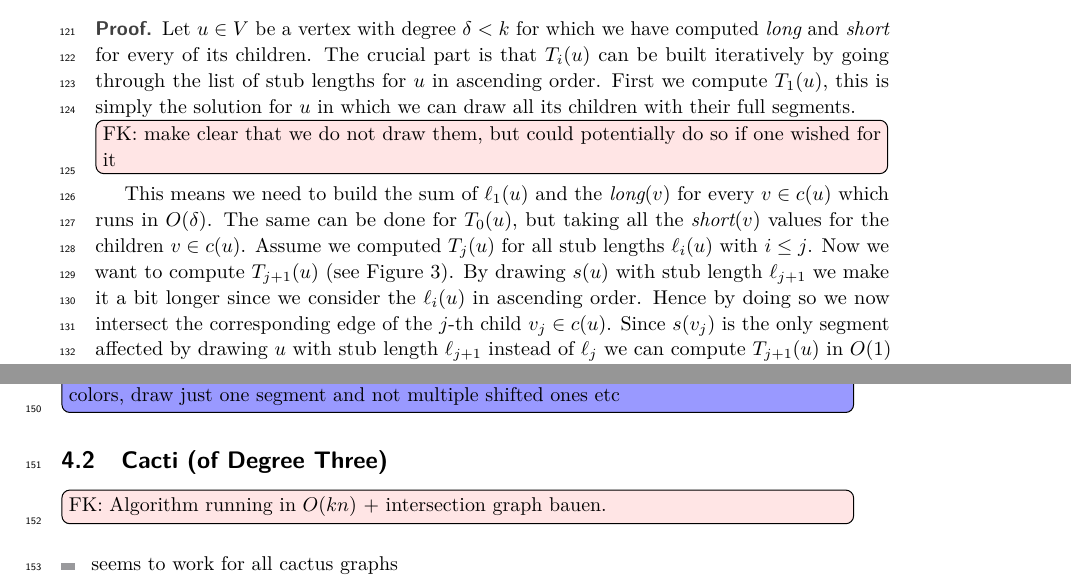
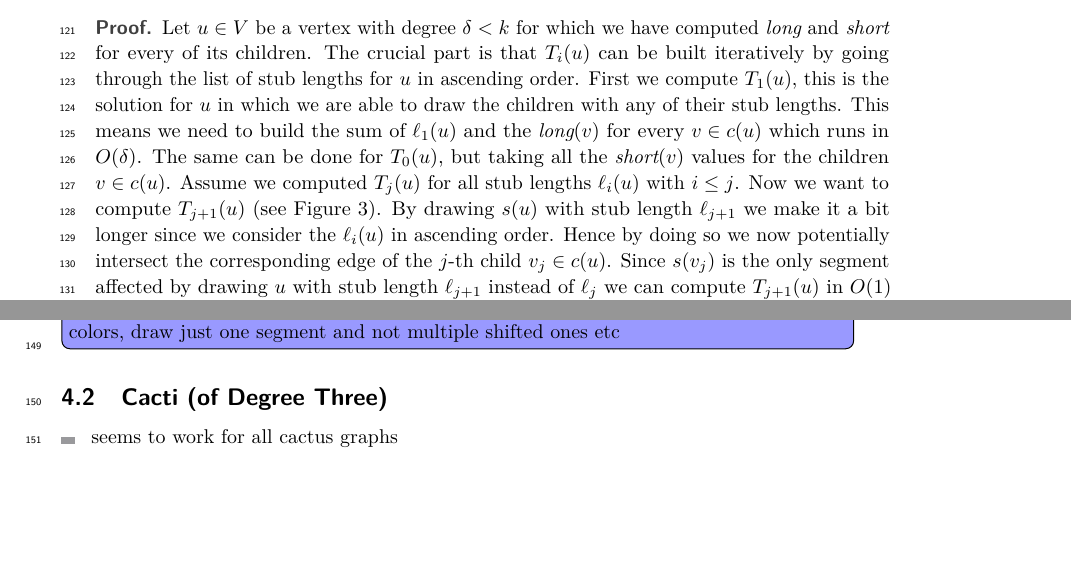
Before and after one commit to tuxklumpen/maxsped, a LaTeX document (eurocg/paper.tex): two parts of pages 4 and 5 of 5, joined at a grey line, cut so that both start at the same text, the shorter picture padded with empty space. Compiled offline with pdfLaTeX.

Commit message:
beta 4.2

```diff
--- a/eurocg/paper.tex
+++ b/eurocg/paper.tex
@@ -234,9 +234,7 @@ Solving Recurrence~\ref{rec:tree} straight forward would yield an algorithm runn
 	Let $ C = (V,E) $ be a tree with maximum degree $ k $ and vertex weights $ \ell_0,\dots,\ell_{\delta} $ for every $ u \in V $ with degree $ \delta $. We can compute $ \solshort(u) $ and $ \sollong(u) $ in $ O(\delta) $ time and space, if the values $ \sollong(v) $ and $ \solshort(v) $ are computed for all children $ v \in c(u) $.
 \end{lemma}
 \begin{proof}
-	Let $ u \in V $ be a vertex with degree $ \delta < k $ for which we have computed $ \sollong $ and $ \solshort $ for every of its children. The crucial part is that $ T_i(u) $ can be built iteratively by going through the list of stub lengths for $ u $ in ascending order. First we compute $ T_1(u) $, this is simply the solution for $ u $ in which we can draw all its children with their full segments.
-	\fabian{make clear that we do not draw them, but could potentially do so if one wished for it}
-	This means we need to build the sum of $ \ell_1(u) $ and the $ \sollong(v) $ for every $ v \in c(u) $ which runs in $ O(\delta) $. The same can be done for $ T_0(u) $, but taking all the $ \solshort(v) $ values for the children $ v \in c(u) $. Assume we computed $ T_j(u) $ for all stub lengths $ \ell_i(u) $ with $ i \leq j $. Now we want to compute $ T_{j+1}(u) $ (see Figure~\ref{fig:speedup}). By drawing $ s(u) $ with stub length $ \ell_{j +1} $ we make it a bit longer since we consider the $ \ell_i(u) $ in ascending order. Hence by doing so we now intersect the corresponding edge of the $ j $-th child $ v_j \in c(u) $. Since $ s(v_j) $ is the only segment affected by drawing $ u $ with stub length $ \ell_{j + 1} $ instead of $ \ell_j $ we can compute $ T_{j+1}(u) $ in $O(1)$ time by simply subtracting $ \sollong(v) $ and adding $ \solshort(v) $.
+	Let $ u \in V $ be a vertex with degree $ \delta < k $ for which we have computed $ \sollong $ and $ \solshort $ for every of its children. The crucial part is that $ T_i(u) $ can be built iteratively by going through the list of stub lengths for $ u $ in ascending order. First we compute $ T_1(u) $, this is the solution for $ u $ in which we are able to draw the children with any of their stub lengths. This means we need to build the sum of $ \ell_1(u) $ and the $ \sollong(v) $ for every $ v \in c(u) $ which runs in $ O(\delta) $. The same can be done for $ T_0(u) $, but taking all the $ \solshort(v) $ values for the children $ v \in c(u) $. Assume we computed $ T_j(u) $ for all stub lengths $ \ell_i(u) $ with $ i \leq j $. Now we want to compute $ T_{j+1}(u) $ (see Figure~\ref{fig:speedup}). By drawing $ s(u) $ with stub length $ \ell_{j +1} $ we make it a bit longer since we consider the $ \ell_i(u) $ in ascending order. Hence by doing so we now potentially intersect the corresponding edge of the $ j $-th child $ v_j \in c(u) $. Since $ s(v_j) $ is the only segment affected by drawing $ u $ with stub length $ \ell_{j + 1} $ instead of $ \ell_j $ we can compute $ T_{j+1}(u) $ in $O(1)$ time by simply subtracting $ \sollong(v) $ and adding $ \solshort(v) $.
 
 	Finally we need to compute $ \solshort(u) $ and $ \sollong(u) $, but this are just two maximizations over at most $ \delta + 1 $ values at most. This can be done in $ O(\delta) $ by simply sweeping over the values.
 \end{proof}
@@ -261,7 +259,7 @@ Solving Recurrence~\ref{rec:tree} straight forward would yield an algorithm runn
 %\end{itemize}
 
 \subsection{Cacti (of Degree Three)}
-\fabian{Algorithm running in $ O(kn) $ + intersection graph bauen.}
+
 
 \begin{itemize}
 	\item seems to work for all cactus graphs
```
